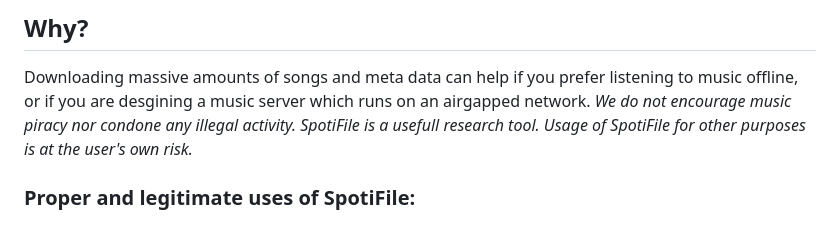
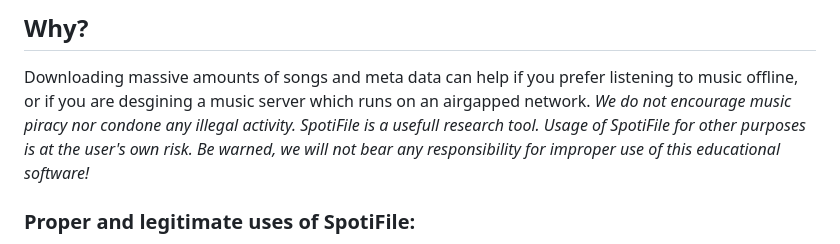
Before and after one commit to Michael-K-Stein/SpotiFile, a Markdown page: README.md, the part around the change. Rendered like a GitHub page.

```diff
--- a/README.md
+++ b/README.md
@@ -24,7 +24,7 @@ This allows SpotiFile to download information en-masse quickly.
 
 ## Why?
 Downloading massive amounts of songs and meta data can help if you prefer listening to music offline, or if you are desgining a music server which runs on an airgapped network.
-*We do not encourage music piracy nor condone any illegal activity. SpotiFile is a usefull research tool. Usage of SpotiFile for other purposes is at the user's own risk.*
+*We do not encourage music piracy nor condone any illegal activity. SpotiFile is a usefull research tool. Usage of SpotiFile for other purposes is at the user's own risk. Be warned, we will not bear any responsibility for improper use of this educational software!*
 ### Proper and legitimate uses of SpotiFile:
 + Scraping tracks to create datasets for machine learning models.
 + Creating remixes (for personal use only!)
```
